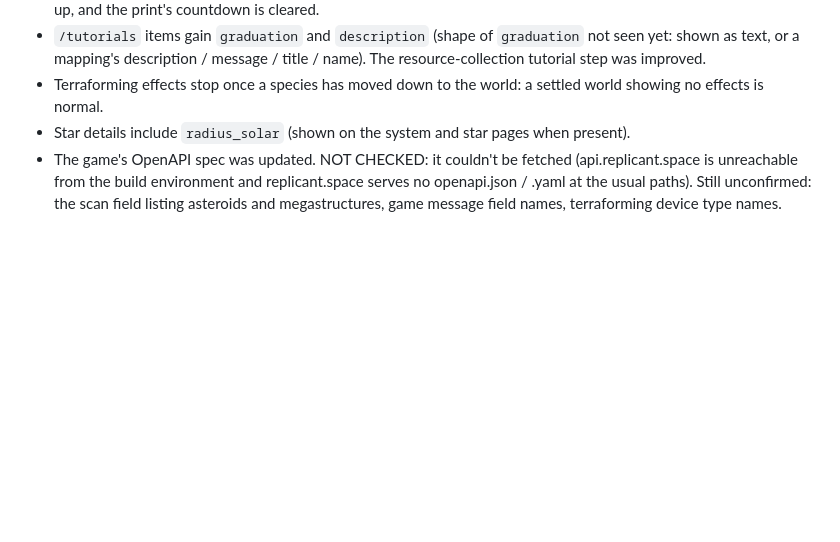
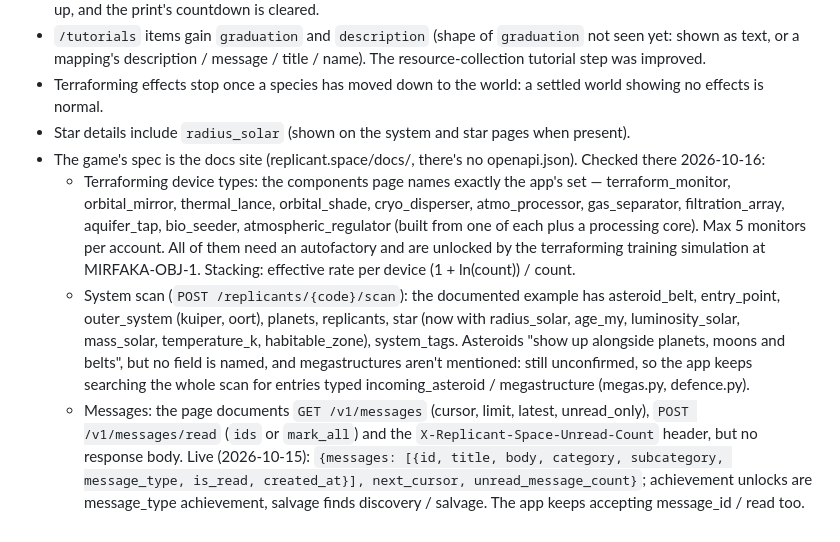
Before and after one commit to Sk3yNet/Replicant.Space-frontend, a Markdown page: API_REFERENCE.md, the part around the change. Rendered like a GitHub page; blank space fills up the shorter version.

Commit message:
API reference: v3.5.2 checked against the docs site
Co-Authored-By: Claude Opus 5.5 <noreply@anthropic.com>
Claude-Session: https://claude.ai/code/session_01QkRgNdiSgaWDkDuW8ndNLw

```diff
--- a/API_REFERENCE.md
+++ b/API_REFERENCE.md
@@ -1023,6 +1023,19 @@ Settled by the docs:
   mapping's description / message / title / name). The resource-collection tutorial step was improved.
 - Terraforming effects stop once a species has moved down to the world: a settled world showing no effects is normal.
 - Star details include `radius_solar` (shown on the system and star pages when present).
-- The game's OpenAPI spec was updated. NOT CHECKED: it couldn't be fetched (api.replicant.space is unreachable from
-  the build environment and replicant.space serves no openapi.json / .yaml at the usual paths). Still unconfirmed:
-  the scan field listing asteroids and megastructures, game message field names, terraforming device type names.
+- The game's spec is the docs site (replicant.space/docs/, there's no openapi.json). Checked there 2026-10-16:
+  - Terraforming device types: the components page names exactly the app's set — terraform_monitor, orbital_mirror,
+    thermal_lance, orbital_shade, cryo_disperser, atmo_processor, gas_separator, filtration_array, aquifer_tap,
+    bio_seeder, atmospheric_regulator (built from one of each plus a processing core). Max 5 monitors per account. All
+    of them need an autofactory and are unlocked by the terraforming training simulation at MIRFAKA-OBJ-1. Stacking:
+    effective rate per device (1 + ln(count)) / count.
+  - System scan (`POST /replicants/{code}/scan`): the documented example has asteroid_belt, entry_point, outer_system
+    (kuiper, oort), planets, replicants, star (now with radius_solar, age_my, luminosity_solar, mass_solar,
+    temperature_k, habitable_zone), system_tags. Asteroids "show up alongside planets, moons and belts", but no field
+    is named, and megastructures aren't mentioned: still unconfirmed, so the app keeps searching the whole scan for
+    entries typed incoming_asteroid / megastructure (megas.py, defence.py).
+  - Messages: the page documents `GET /v1/messages` (cursor, limit, latest, unread_only), `POST /v1/messages/read`
+    (`ids` or `mark_all`) and the `X-Replicant-Space-Unread-Count` header, but no response body. Live (2026-10-15):
+    `{messages: [{id, title, body, category, subcategory, message_type, is_read, created_at}], next_cursor,
+    unread_message_count}`; achievement unlocks are message_type achievement, salvage finds discovery / salvage.
+    The app keeps accepting message_id / read too.
```
